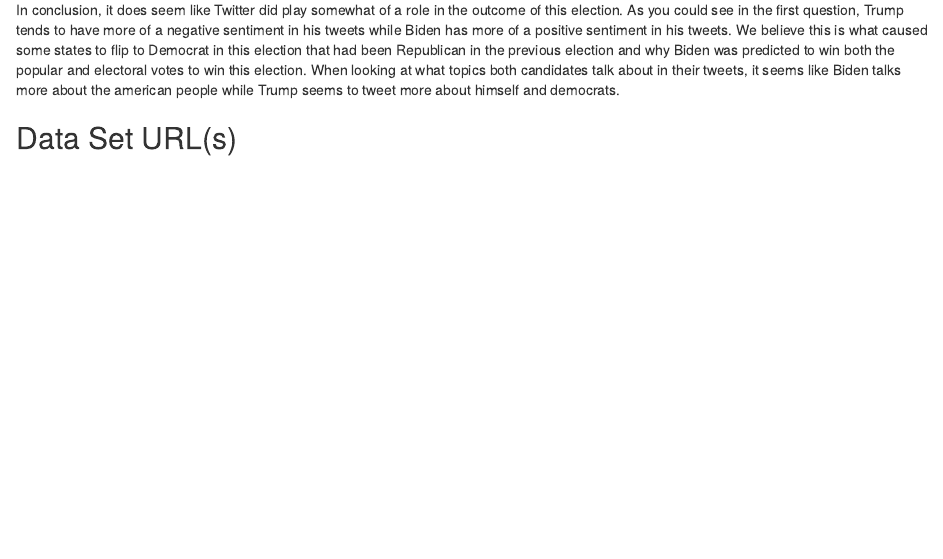
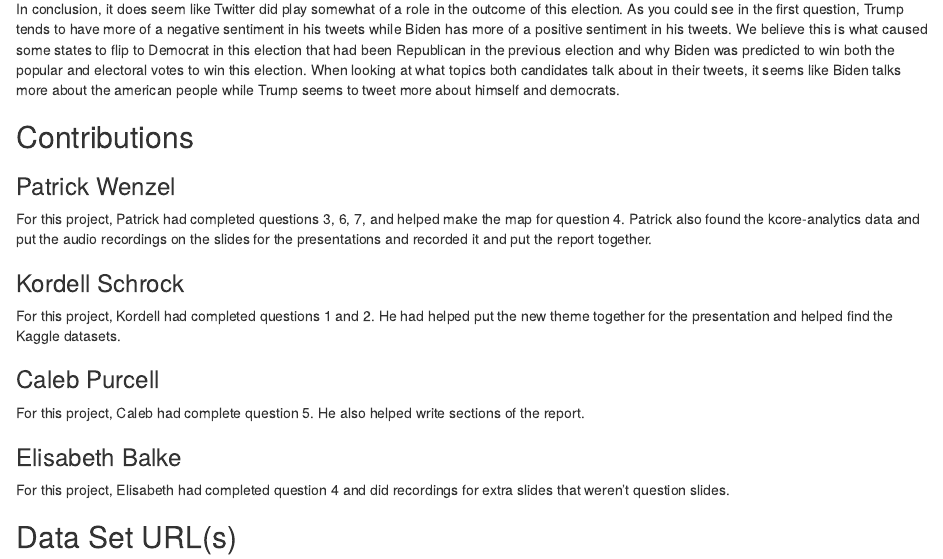
Before and after one commit to elbalke/ds202_finalproject, an R Markdown document (finalProject.Rmd): the page in a window 1100 px wide, from 6900 px down before the commit and from 6760 px down after it, so that both start at the same text. Rendered offline with R 4.5, knitr and Pandoc, with nearby package versions; some code elsewhere in the file could not run offline.

Commit message:
Putting final report together

```diff
--- a/finalProject.Rmd
+++ b/finalProject.Rmd
@@ -508,6 +507,23 @@ ggplot(top5Hashtags, aes(x = hashtag, y = timesUsed, fill = hashtag)) + geom_bar
 
   In conclusion, it does seem like Twitter did play somewhat of a role in the outcome of this election. As you could see in the first question, Trump tends to have more of a negative sentiment in his tweets while Biden has more of a positive sentiment in his tweets. We believe this is what caused some states to flip to Democrat in this election that had been Republican in the previous election and why Biden was predicted to win both the popular and electoral votes to win this election. When looking at what topics both candidates talk about in their tweets, it seems like Biden talks more about the american people while Trump seems to tweet more about himself and democrats.
 
+## Contributions
+
+### Patrick Wenzel
+
+  For this project, Patrick had completed questions 3, 6, 7, and helped make the map for question 4. Patrick also found the kcore-analytics data and put the audio recordings on the slides for the presentations and recorded it and put the report together.
+
+### Kordell Schrock
+
+  For this project, Kordell had completed questions 1 and 2. He had helped put the new theme together for the presentation and helped find the Kaggle datasets.
+
+### Caleb Purcell
+
+  For this project, Caleb had complete question 5. He also helped write sections of the report.
+
+### Elisabeth Balke
+  For this project, Elisabeth had completed question 4 and did recordings for extra slides that weren't question slides.
+
 ## Data Set URL(s)
 * https://www.kaggle.com/austinreese/trump-tweets
 * https://www.kaggle.com/rohanrao/joe-biden-tweets/version/2
```
Also changed, not shown: finalProject.Rmd (7 more changed lines).
